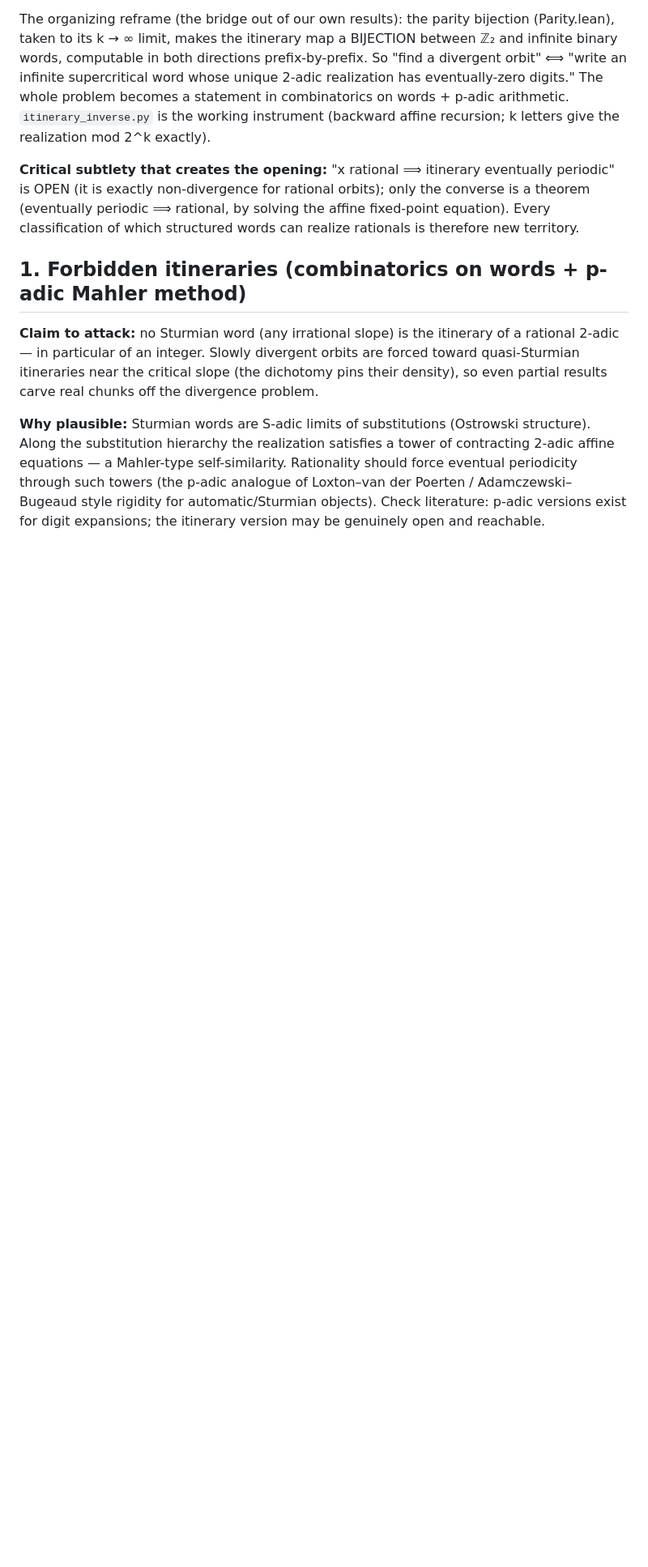
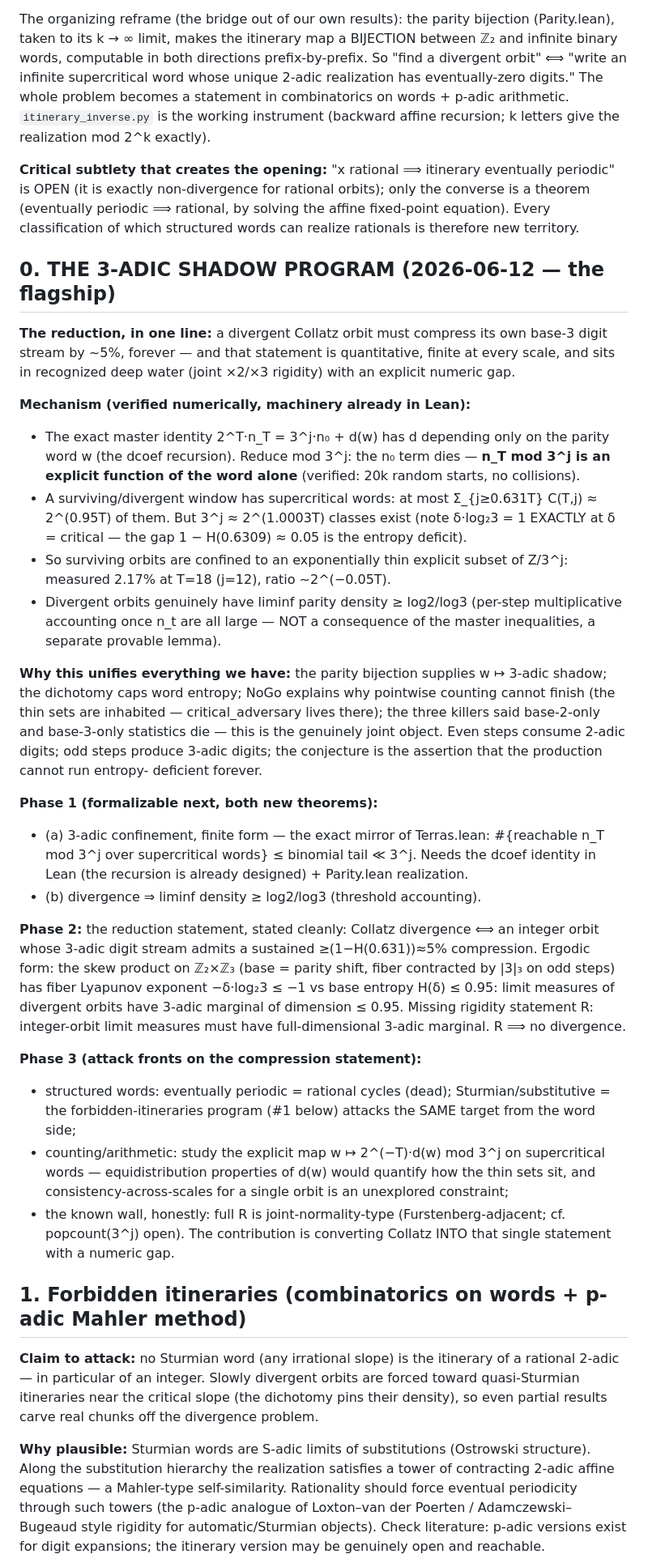
Before and after one commit to msharpe248/collatz, a Markdown page: analysis/NOVEL_APPROACHES.md, the part around the change. Shown at 81% size. Drawn GitHub-style; blank space fills up the shorter version.

Commit message:
The 3-adic shadow program: divergence = sustained 5% compression
Numerically verified mechanism: n_T mod 3^j is word-determined (exact
master identity mod 3^j kills the n0 term); supercritical words number
2^(0.95T) vs 3^j = 2^(1.0003T) classes (delta*log2(3) = 1 exactly at
critical density) — surviving orbits confined to 2.17% of residues at
T=18, ratio ~2^(-0.05T). Program: formalize 3-adic confinement (mirror
of Terras.lean) + liminf-density lemma; state the entropy-deficit
reduction into x2/x3 rigidity; attack fronts via structured words and
the explicit map w -> d(w) mod 3^j.

Co-Authored-By: Claude Fable 5 <noreply@anthropic.com>

```diff
--- a/analysis/NOVEL_APPROACHES.md
+++ b/analysis/NOVEL_APPROACHES.md
@@ -20,6 +20,65 @@ eventually periodic" is OPEN (it is exactly non-divergence for rational
 orbits); only the converse is a theorem (eventually periodic ⟹ rational,
 by solving the affine fixed-point equation). Every classification of
 which structured words can realize rationals is therefore new territory.
+
+## 0. THE 3-ADIC SHADOW PROGRAM (2026-06-12 — the flagship)
+
+**The reduction, in one line:** a divergent Collatz orbit must compress
+its own base-3 digit stream by ~5%, forever — and that statement is
+quantitative, finite at every scale, and sits in recognized deep water
+(joint ×2/×3 rigidity) with an explicit numeric gap.
+
+**Mechanism (verified numerically, machinery already in Lean):**
+- The exact master identity 2^T·n_T = 3^j·n₀ + d(w) has d depending
+  only on the parity word w (the dcoef recursion). Reduce mod 3^j: the
+  n₀ term dies — **n_T mod 3^j is an explicit function of the word
+  alone** (verified: 20k random starts, no collisions).
+- A surviving/divergent window has supercritical words: at most
+  Σ_{j≥0.631T} C(T,j) ≈ 2^(0.95T) of them. But 3^j ≈ 2^(1.0003T)
+  classes exist (note δ·log₂3 = 1 EXACTLY at δ = critical — the gap
+  1 − H(0.6309) ≈ 0.05 is the entropy deficit).
+- So surviving orbits are confined to an exponentially thin explicit
+  subset of Z/3^j: measured 2.17% at T=18 (j=12), ratio ~2^(−0.05T).
+- Divergent orbits genuinely have liminf parity density ≥ log2/log3
+  (per-step multiplicative accounting once n_t are all large — NOT a
+  consequence of the master inequalities, a separate provable lemma).
+
+**Why this unifies everything we have:** the parity bijection supplies
+w ↦ 3-adic shadow; the dichotomy caps word entropy; NoGo explains why
+pointwise counting cannot finish (the thin sets are inhabited —
+critical_adversary lives there); the three killers said base-2-only and
+base-3-only statistics die — this is the genuinely joint object. Even
+steps consume 2-adic digits; odd steps produce 3-adic digits; the
+conjecture is the assertion that the production cannot run entropy-
+deficient forever.
+
+**Phase 1 (formalizable next, both new theorems):**
+- (a) 3-adic confinement, finite form — the exact mirror of
+  Terras.lean: #{reachable n_T mod 3^j over supercritical words}
+  ≤ binomial tail ≪ 3^j. Needs the dcoef identity in Lean (the
+  recursion is already designed) + Parity.lean realization.
+- (b) divergence ⇒ liminf density ≥ log2/log3 (threshold accounting).
+
+**Phase 2:** the reduction statement, stated cleanly: Collatz
+divergence ⟺ an integer orbit whose 3-adic digit stream admits a
+sustained ≥(1−H(0.631))≈5% compression. Ergodic form: the skew product
+on ℤ₂×ℤ₃ (base = parity shift, fiber contracted by |3|₃ on odd steps)
+has fiber Lyapunov exponent −δ·log₂3 ≤ −1 vs base entropy H(δ) ≤ 0.95:
+limit measures of divergent orbits have 3-adic marginal of dimension
+≤ 0.95. Missing rigidity statement R: integer-orbit limit measures
+must have full-dimensional 3-adic marginal. R ⟹ no divergence.
+
+**Phase 3 (attack fronts on the compression statement):**
+- structured words: eventually periodic = rational cycles (dead);
+  Sturmian/substitutive = the forbidden-itineraries program (#1 below)
+  attacks the SAME target from the word side;
+- counting/arithmetic: study the explicit map w ↦ 2^(−T)·d(w) mod 3^j
+  on supercritical words — equidistribution properties of d(w) would
+  quantify how the thin sets sit, and consistency-across-scales for a
+  single orbit is an unexplored constraint;
+- the known wall, honestly: full R is joint-normality-type
+  (Furstenberg-adjacent; cf. popcount(3^j) open). The contribution is
+  converting Collatz INTO that single statement with a numeric gap.
 
 ## 1. Forbidden itineraries (combinatorics on words + p-adic Mahler method)
 
```
